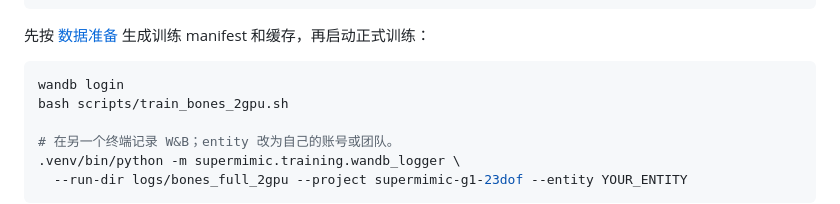
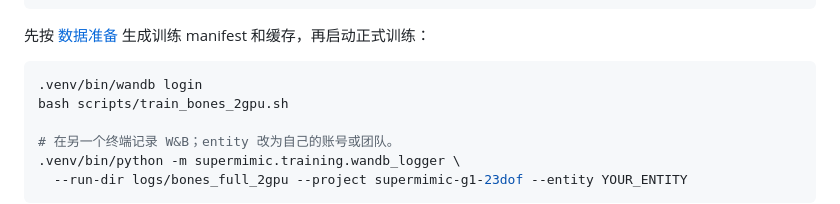
Before and after one commit to yezheng04/supermimic-g1-23dof, a Markdown page: README.md, the part around the change. Rendered like a GitHub page.

Commit message:
Use the isolated W&B CLI in setup instructions

````diff
--- a/README.md
+++ b/README.md
@@ -37,7 +37,7 @@ bash scripts/setup_training_host.sh
 先按 [数据准备](docs/data.md) 生成训练 manifest 和缓存，再启动正式训练：
 
 ```bash
-wandb login
+.venv/bin/wandb login
 bash scripts/train_bones_2gpu.sh
 
 # 在另一个终端记录 W&B；entity 改为自己的账号或团队。
````
